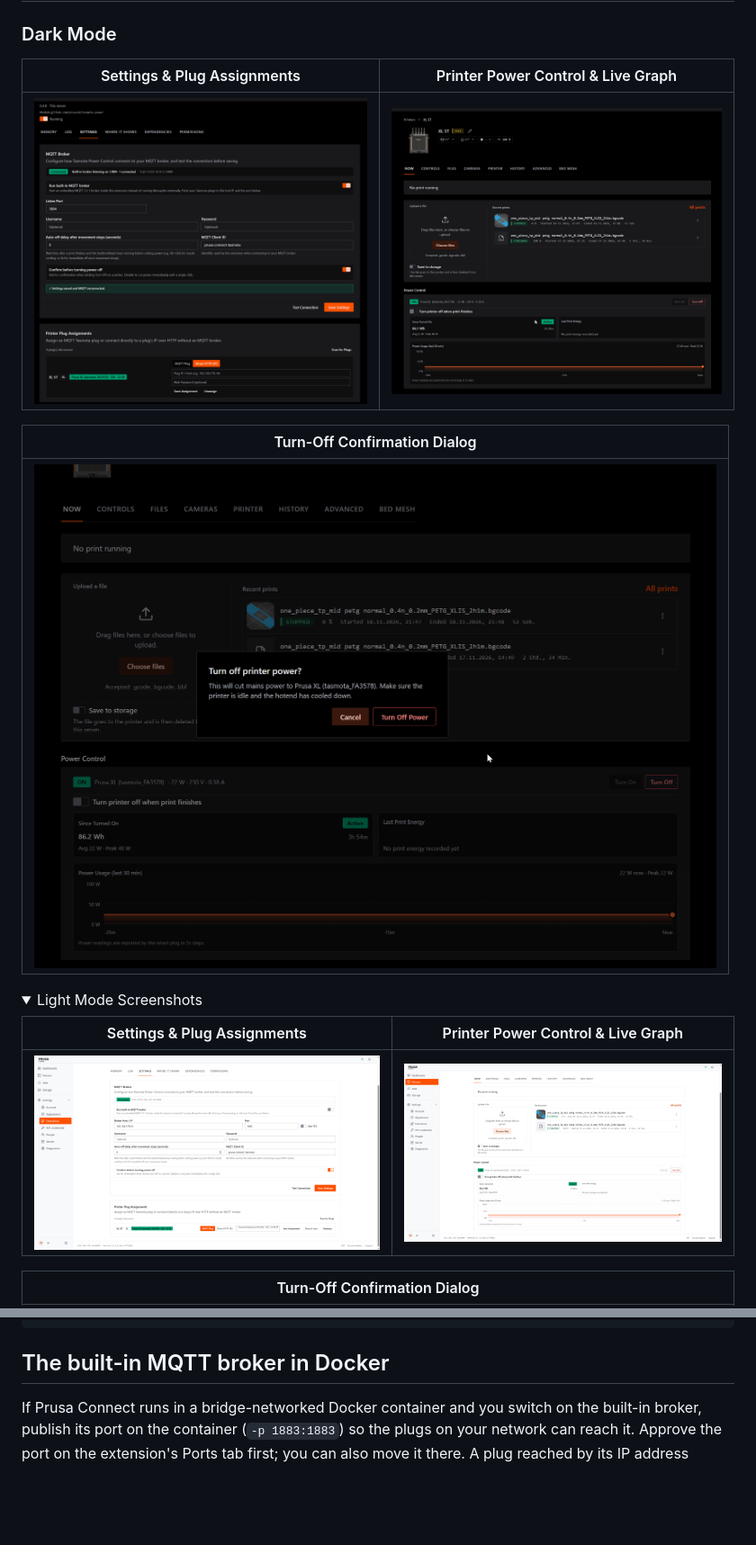
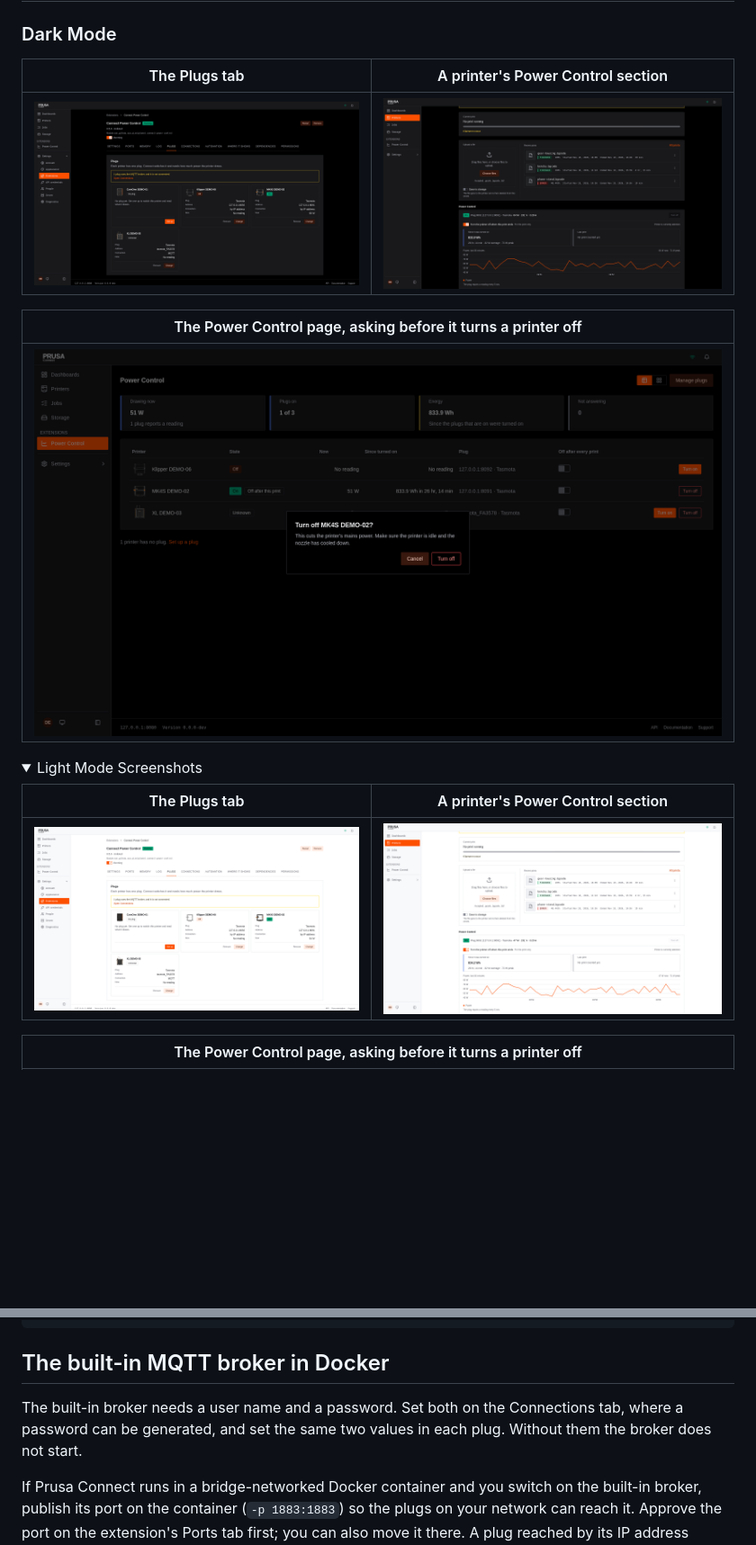
Before and after one commit to Pixelplanet/connect-power-control, a Markdown page: README.md, 2 parts joined by grey strips. Shown at 90% size. Rendered like a GitHub page; pictures changed too: docs/01_settings_dark.png, docs/02_printer_graph_dark.png, docs/03_turnoff_modal_dark.png; folded sections open; blank space fills up the shorter version.

```diff
--- a/README.md
+++ b/README.md
@@ -8,5 +8,5 @@ Switches and monitors the smart plug of each printer inside Prusa Connect Local:
 
 ### Dark Mode
 
-| Settings & Plug Assignments | Printer Power Control & Live Graph |
+| The Plugs tab | A printer's Power Control section |
 |---|---|
@@ -14,10 +14,10 @@ Switches and monitors the smart plug of each printer inside Prusa Connect Local:
 
-| Turn-Off Confirmation Dialog |
+| The Power Control page, asking before it turns a printer off |
 |---|
 | ![Turn-Off Confirmation (Dark Mode)](docs/03_turnoff_modal_dark.png) |
 
 <details>
 <summary>Light Mode Screenshots</summary>
 
-| Settings & Plug Assignments | Printer Power Control & Live Graph |
+| The Plugs tab | A printer's Power Control section |
 |---|---|
@@ -25,5 +25,5 @@ Switches and monitors the smart plug of each printer inside Prusa Connect Local:
 
-| Turn-Off Confirmation Dialog |
+| The Power Control page, asking before it turns a printer off |
 |---|
 | ![Turn-Off Confirmation (Light Mode)](docs/06_turnoff_modal_light.png) |
 
@@ -62,4 +66,6 @@ make release  # builds all platforms declared in module.yaml into release/
 
 ## The built-in MQTT broker in Docker
 
+The built-in broker needs a user name and a password. Set both on the Connections tab, where a password can be generated, and set the same two values in each plug. Without them the broker does not start.
+
 If Prusa Connect runs in a bridge-networked Docker container and you switch on the built-in broker, publish its port on the container (`-p 1883:1883`) so the plugs on your network can reach it. Approve the port on the extension's Ports tab first; you can also move it there. A plug reached by its IP address needs no port on the container.
```
Also changed, not shown: other parts of README.md (+10 -6 lines), CHANGELOG.md (+1 -1 lines), docs/06_turnoff_modal_light.png.
